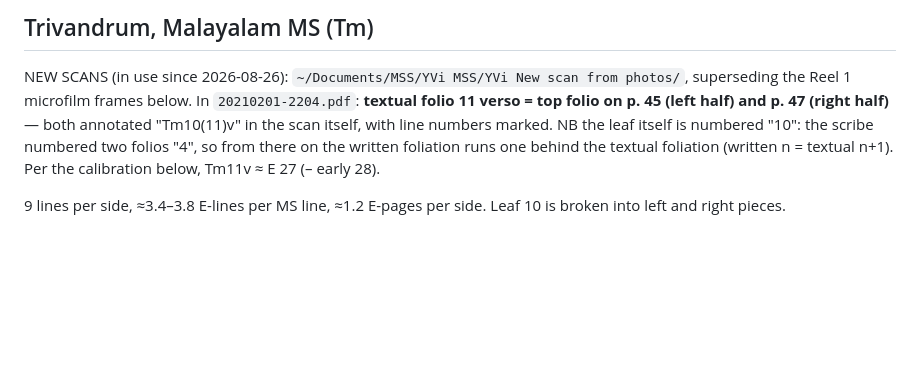
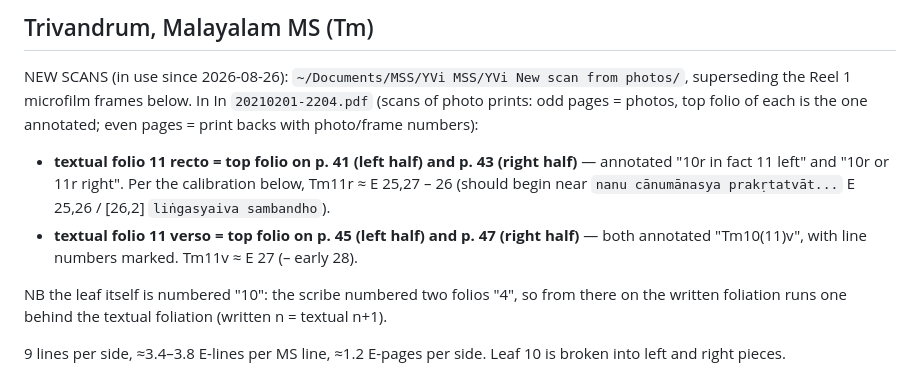
Before and after one commit to kengoharimoto/yvi-edition, a Markdown page: 00MS correspondences YVi 1.7 (E25,21-33,9).md, the part around the change. Rendered like a GitHub page; blank space fills up the shorter version.

Commit message:
Locate Tm folio 11 recto in new scans: 20210201-2204.pdf pp. 41/43
Top folios, annotated "10r in fact 11 left" / "10r or 11r right";
verso remains pp. 45/47.

Co-Authored-By: Claude Fable 5 <noreply@anthropic.com>
Claude-Session: https://claude.ai/code/session_019SVw1cwrNHme5ijfMeMT3y

```diff
--- a/00MS correspondences YVi 1.7 (E25,21-33,9).md
+++ b/00MS correspondences YVi 1.7 (E25,21-33,9).md
@@ -37,12 +37,21 @@ Verified anchors (2026-08-23):
 
 NEW SCANS (in use since 2026-08-26): `~/Documents/MSS/YVi MSS/YVi New scan
 from photos/`, superseding the Reel 1 microfilm frames below. In
-`20210201-2204.pdf`: **textual folio 11 verso = top folio on p. 45 (left
-half) and p. 47 (right half)** — both annotated "Tm10(11)v" in the scan
-itself, with line numbers marked. NB the leaf itself is numbered "10": the
-scribe numbered two folios "4", so from there on the written foliation runs
-one behind the textual foliation (written n = textual n+1).
-Per the calibration below, Tm11v ≈ E 27 (– early 28).
+In `20210201-2204.pdf` (scans of photo prints: odd pages = photos, top folio
+of each is the one annotated; even pages = print backs with photo/frame
+numbers):
+
+- **textual folio 11 recto = top folio on p. 41 (left half) and p. 43 (right
+  half)** — annotated "10r in fact 11 left" and "10r or 11r right".
+  Per the calibration below, Tm11r ≈ E 25,27 – 26 (should begin near
+  `nanu cānumānasya prakṛtatvāt...` E 25,26 / [26,2] `liṅgasyaiva sambandho`).
+- **textual folio 11 verso = top folio on p. 45 (left half) and p. 47 (right
+  half)** — both annotated "Tm10(11)v", with line numbers marked.
+  Tm11v ≈ E 27 (– early 28).
+
+NB the leaf itself is numbered "10": the scribe numbered two folios "4", so
+from there on the written foliation runs one behind the textual foliation
+(written n = textual n+1).
 
 9 lines per side, ≈3.4–3.8 E-lines per MS line, ≈1.2 E-pages per side.
 Leaf 10 is broken into left and right pieces.
```
